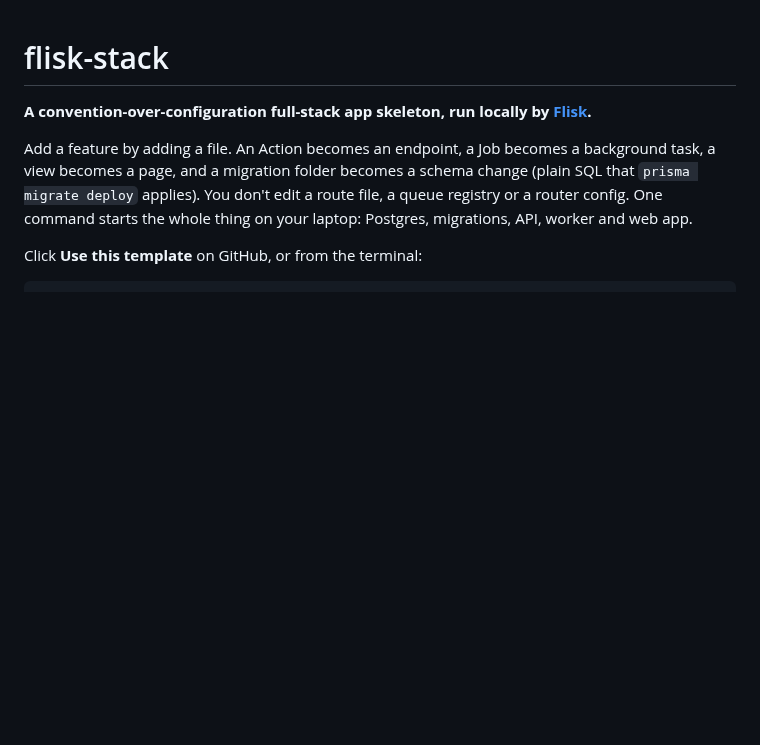
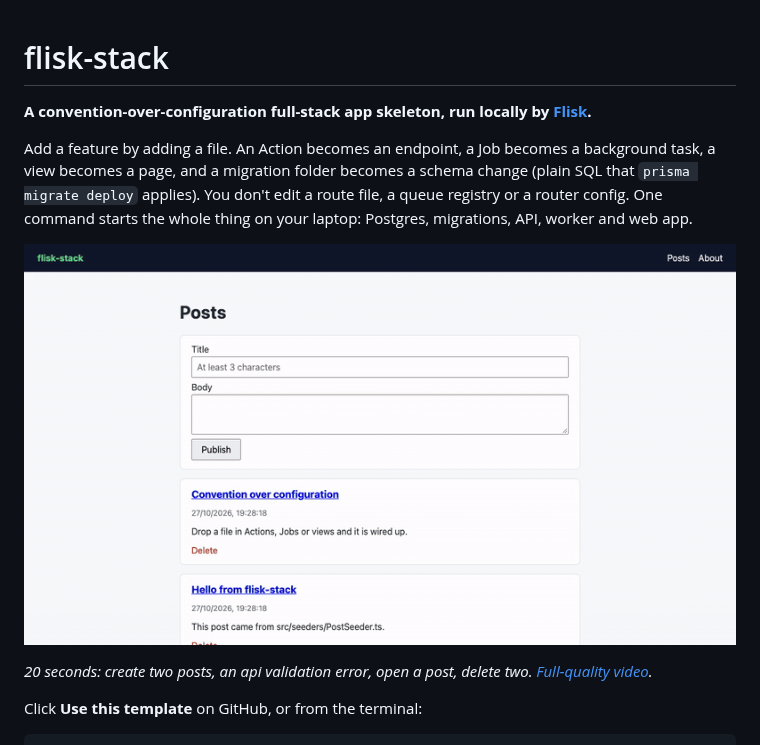
Before and after one commit to flisk-sh/flisk-stack, a Markdown page: README.md, the part around the change. GitHub-like rendering; pictures changed too: docs/demo.gif (added); blank space fills up the shorter version.

Commit message:
docs(readme): add a 20-second CRUD demo
Co-Authored-By: Claude Sonnet 5.5 <noreply@anthropic.com>
Signed-off-by: odykyi <24225497+odykyi@users.noreply.github.com>

```diff
--- a/README.md
+++ b/README.md
@@ -3,6 +3,10 @@
 **A convention-over-configuration full-stack app skeleton, run locally by [Flisk](https://github.com/flisk-sh/flisk).**
 
 Add a feature by adding a file. An Action becomes an endpoint, a Job becomes a background task, a view becomes a page, and a migration folder becomes a schema change (plain SQL that `prisma migrate deploy` applies). You don't edit a route file, a queue registry or a router config. One command starts the whole thing on your laptop: Postgres, migrations, API, worker and web app.
+
+[![flisk-stack demo: create, validate, open and delete posts](docs/demo.gif)](docs/demo.mp4)
+
+_20 seconds: create two posts, an api validation error, open a post, delete two. [Full-quality video](docs/demo.mp4)._
 
 Click **Use this template** on GitHub, or from the terminal:
 
```
Also changed, not shown: 1 other file.
